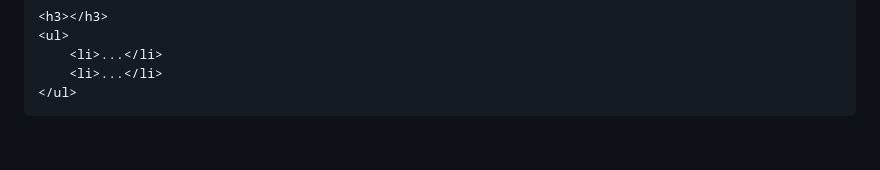
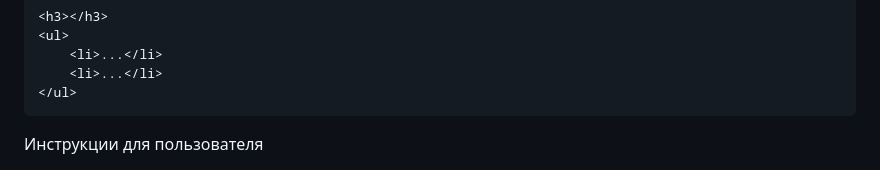
Before and after one commit to manik207/ai-content-Tarakanov, a Markdown page: README.md, the part around the change. GitHub-like rendering; blank space fills up the shorter version.

```diff
--- a/README.md
+++ b/README.md
@@ -24,3 +24,4 @@
         <li>...</li>
     </ul>
 </section>
+          Инструкции для пользователя
```
